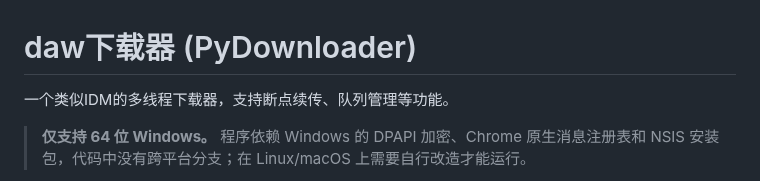
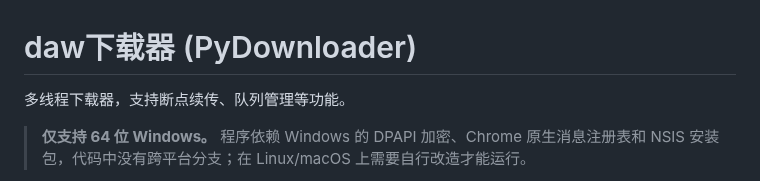
Before and after one commit to dwdw530/downLoad, a Markdown page: README.md, the part around the change. Rendered like a GitHub page.

```diff
--- a/README.md
+++ b/README.md
@@ -1,6 +1,6 @@
 # daw下载器 (PyDownloader)
 
-一个类似IDM的多线程下载器，支持断点续传、队列管理等功能。
+多线程下载器，支持断点续传、队列管理等功能。
 
 > **仅支持 64 位 Windows。** 程序依赖 Windows 的 DPAPI 加密、Chrome 原生消息注册表和 NSIS 安装包，代码中没有跨平台分支；在 Linux/macOS 上需要自行改造才能运行。
 
```
